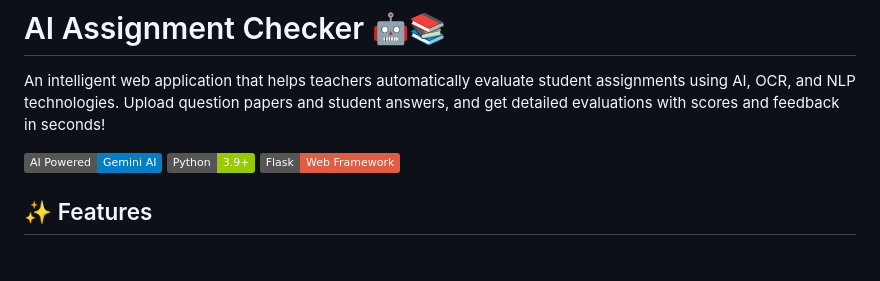
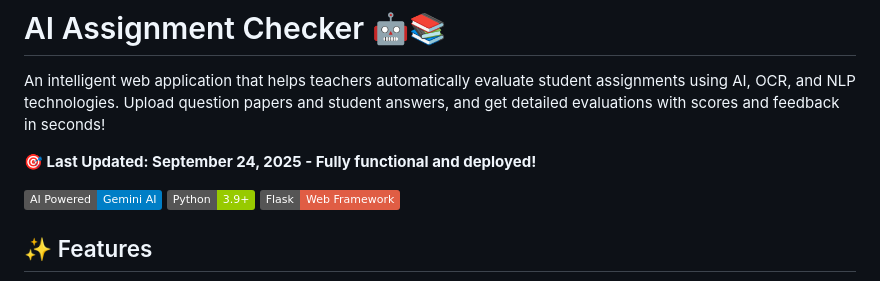
Before and after one commit to bhanuxbisht/ai-assignment-checker, a Markdown page: README.md, the part around the change. Rendered like a GitHub page; badges without logos; blank space fills up the shorter version.

Commit message:
Updated README with deployment status and date

```diff
--- a/README.md
+++ b/README.md
@@ -1,6 +1,8 @@
 # AI Assignment Checker 🤖📚
 
 An intelligent web application that helps teachers automatically evaluate student assignments using AI, OCR, and NLP technologies. Upload question papers and student answers, and get detailed evaluations with scores and feedback in seconds!
+
+**🎯 Last Updated: September 24, 2025 - Fully functional and deployed!**
 
 ![AI Assignment Checker](https://img.shields.io/badge/AI%20Powered-Gemini%20AI-blue)
 ![Python](https://img.shields.io/badge/Python-3.9%2B-green)
```
